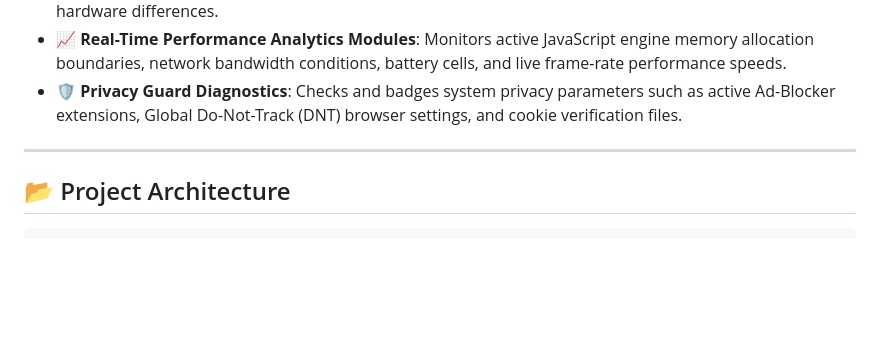
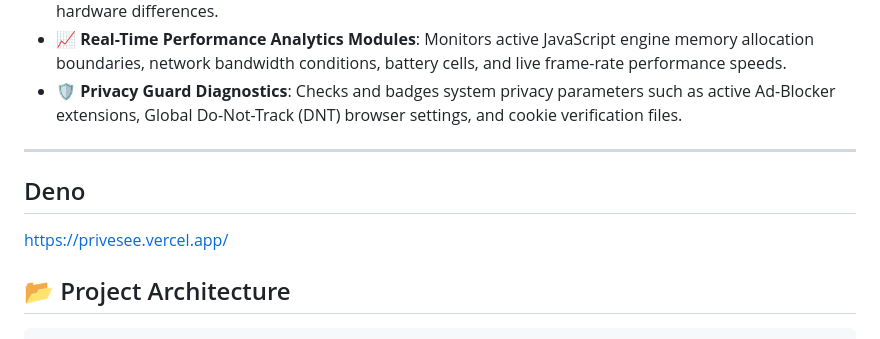
Before and after one commit to ZahidJamal-web/PrivaSee--DigitalFingerprint, a Markdown page: README.md, the part around the change. GitHub-like rendering; blank space fills up the shorter version.

```diff
--- a/README.md
+++ b/README.md
@@ -21,6 +21,10 @@ The purpose of this project is to raise awareness about the risks of online priv
 * **🛡️ Privacy Guard Diagnostics**: Checks and badges system privacy parameters such as active Ad-Blocker extensions, Global Do-Not-Track (DNT) browser settings, and cookie verification files.
 
 ---
+
+## Deno
+https://privesee.vercel.app/
+
 
 ## 📂 Project Architecture
 
```
